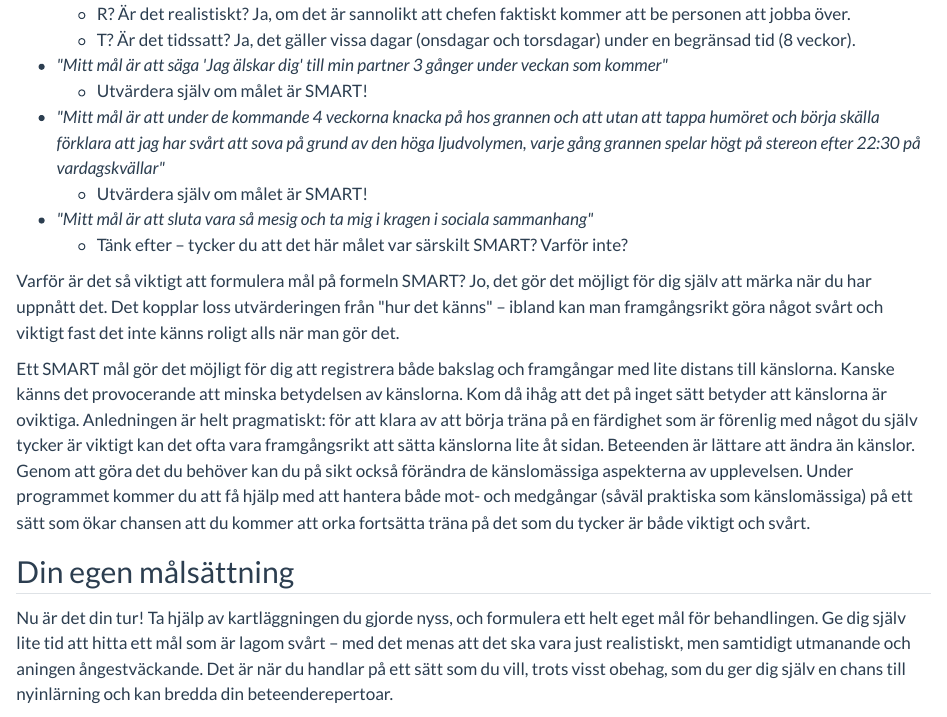
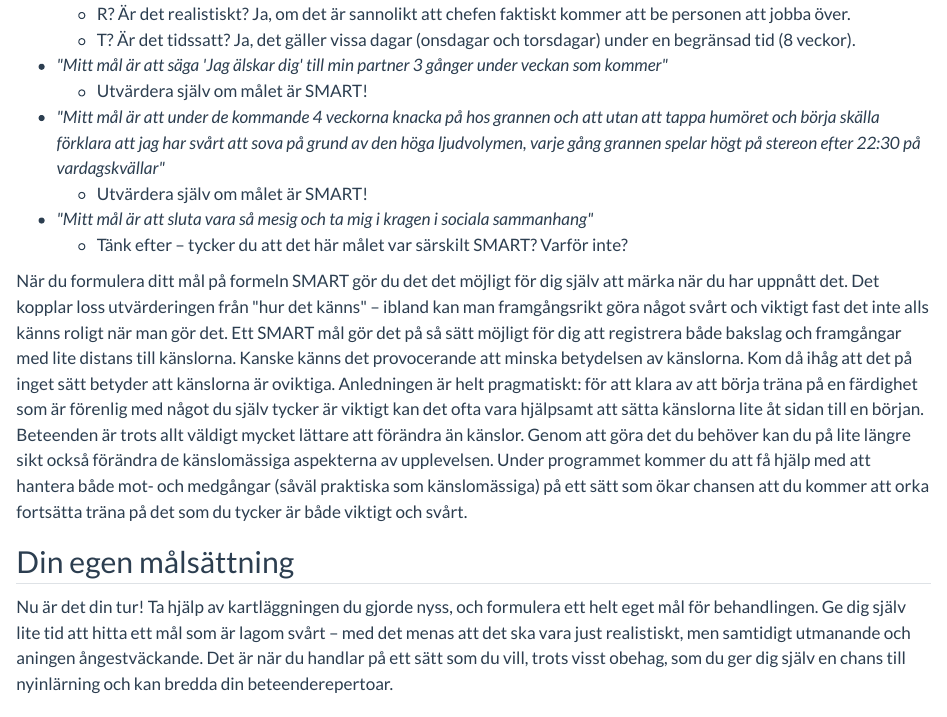
Before and after one commit to hmep/r2book, a Quarto document (1-6.qmd): the page in a window 1100 px wide, from 490 px down. Rendered offline with R 4.5, knitr and Pandoc in place of Quarto, with nearby package versions; drawn as R Markdown's standard HTML page in place of the format the file asks for.

Commit message:
redigera 1-6

```diff
--- a/1-6.qmd
+++ b/1-6.qmd
@@ -41,23 +41,20 @@ Här är några exempel på mer eller mindre SMARTa målsättningar:
     -   Tänk efter -- tycker du att det här målet var särskilt SMART?
         Varför inte?
 
-Varför är det så viktigt att formulera mål på formeln SMART? Jo, det gör
-det möjligt för dig själv att märka när du har uppnått det. Det kopplar
-loss utvärderingen från \"hur det känns\" -- ibland kan man
-framgångsrikt göra något svårt och viktigt fast det inte känns roligt
-alls när man gör det.
-
-Ett SMART mål gör det möjligt för dig att registrera både bakslag och
-framgångar med lite distans till känslorna. Kanske känns det
-provocerande att minska betydelsen av känslorna. Kom då ihåg att det på
-inget sätt betyder att känslorna är oviktiga. Anledningen är helt
-pragmatiskt: för att klara av att börja träna på en färdighet som är
-förenlig med något du själv tycker är viktigt kan det ofta vara
-framgångsrikt att sätta känslorna lite åt sidan. Beteenden är lättare
-att ändra än känslor. Genom att göra det du behöver kan du på sikt också
-förändra de känslomässiga aspekterna av upplevelsen. Under programmet
-kommer du att få hjälp med att hantera både mot- och medgångar (såväl
-praktiska som känslomässiga) på ett sätt som ökar chansen att du kommer
+När du formulera ditt mål på formeln SMART gör du det det möjligt för dig själv
+att märka när du har uppnått det. Det kopplar loss utvärderingen från \"hur det
+känns\" -- ibland kan man framgångsrikt göra något svårt och viktigt fast det
+inte alls känns roligt när man gör det. Ett SMART mål gör det på så sätt möjligt
+för dig att registrera både bakslag och framgångar med lite distans till
+känslorna. Kanske känns det provocerande att minska betydelsen av känslorna. Kom
+då ihåg att det på inget sätt betyder att känslorna är oviktiga. Anledningen är
+helt pragmatiskt: för att klara av att börja träna på en färdighet som är
+förenlig med något du själv tycker är viktigt kan det ofta vara hjälpsamt att
+sätta känslorna lite åt sidan till en början. Beteenden är trots allt väldigt
+mycket lättare att förändra än känslor. Genom att göra det du behöver kan du på
+lite längre sikt också förändra de känslomässiga aspekterna av upplevelsen.
+Under programmet kommer du att få hjälp med att hantera både mot- och medgångar
+(såväl praktiska som känslomässiga) på ett sätt som ökar chansen att du kommer
 att orka fortsätta träna på det som du tycker är både viktigt och svårt.
 
 ## Din egen målsättning
--- a/custom.scss
+++ b/custom.scss
@@ -6,6 +6,7 @@
 
   html {
     font-size: 18px !important;
+    line-height: 1.4rem;
   }
 
   h1, h2, h3, h4, h5, h6 {
```
